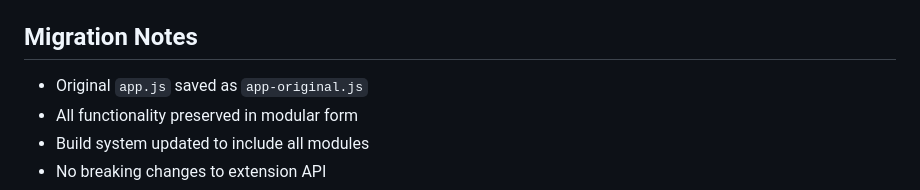
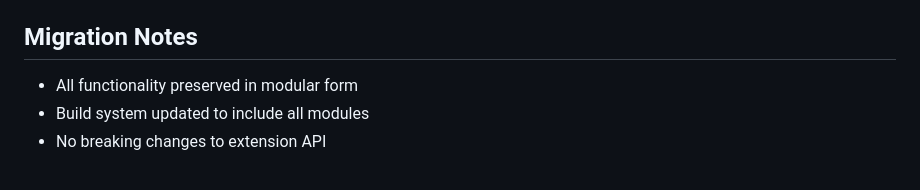
Before and after one commit to awfultie/Plus2, a Markdown page: MODULAR-STRUCTURE.md, the part around the change. Rendered like a GitHub page.

```diff
--- a/MODULAR-STRUCTURE.md
+++ b/MODULAR-STRUCTURE.md
@@ -98,7 +98,6 @@ app.js (main)
 
 ## Migration Notes
 
-- Original `app.js` saved as `app-original.js`
 - All functionality preserved in modular form
 - Build system updated to include all modules
 - No breaking changes to extension API
```
Also changed, not shown: OPTIONS.md (added, +122 -0 lines), README.md (+5 -1 lines).
